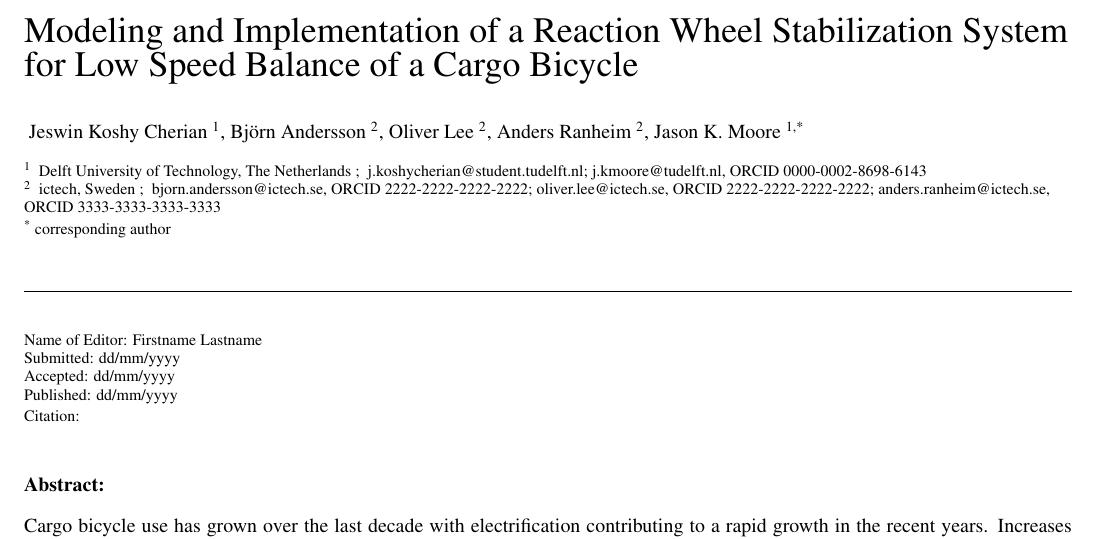
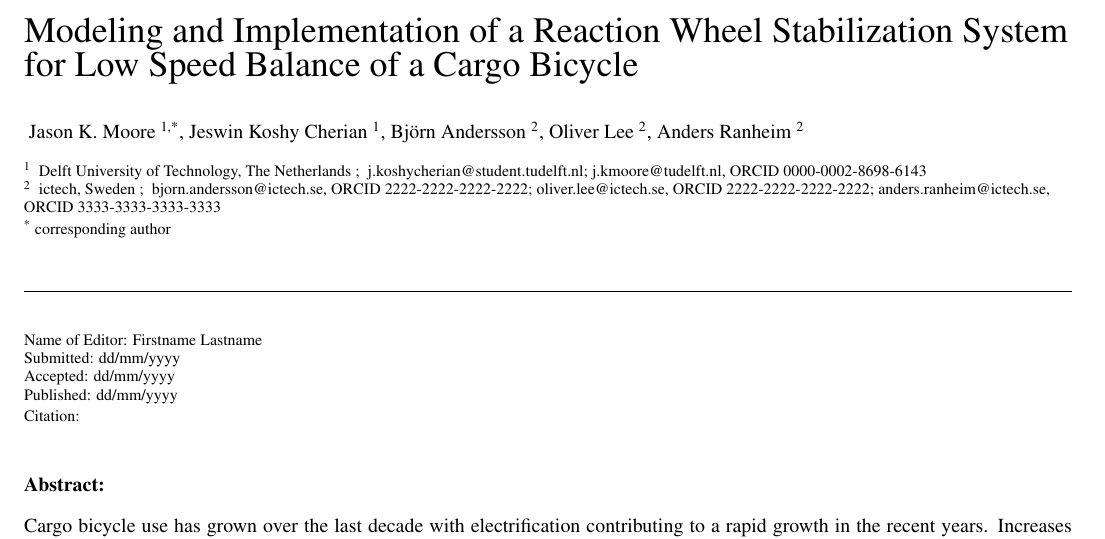
Before and after one commit to mechmotum/bmd2023-stable-low-speed-cargobike, a LaTeX document (abstract.tex): part of page 1 of 2, cut so that both start at the same text. Compiled offline with pdfLaTeX.

Commit message:
Moved Jason to first author.

```diff
--- a/abstract.tex
+++ b/abstract.tex
@@ -17,15 +17,15 @@ Low Speed Balance of a Cargo Bicycle}
 % author. Authors will appear in the order off calls to \addauthor. Please
 % manually specify the correct affiliation ID and an asterisk to the
 % corresponding author
+\addauthor{Jason K. Moore}{1,*}
 \addauthor{Jeswin Koshy Cherian}{1}
 \addauthor{Bj{\"o}rn Andersson}{2}
 \addauthor{Oliver Lee}{2}
 \addauthor{Anders Ranheim}{2}
-\addauthor{Jason K. Moore}{1,*}
 
 % List authors with only initials for given names, displays only in footer.
-\authorfooter{Cherian, J. K., Andersson, B. C., Lee, O., Ranheim, A. \& Moore,
-  J. K.}
+\authorfooter{Moore, J. K., Cherian, J. K., Andersson, B. C., Lee, O., \&
+  Ranheim, A.}
 
 % List affiliations. Call \addaffiliation{id}{name}{EmailOrcidString} once for
 % every distinct institution, where id specifies the affiliation ID (ensure
```
